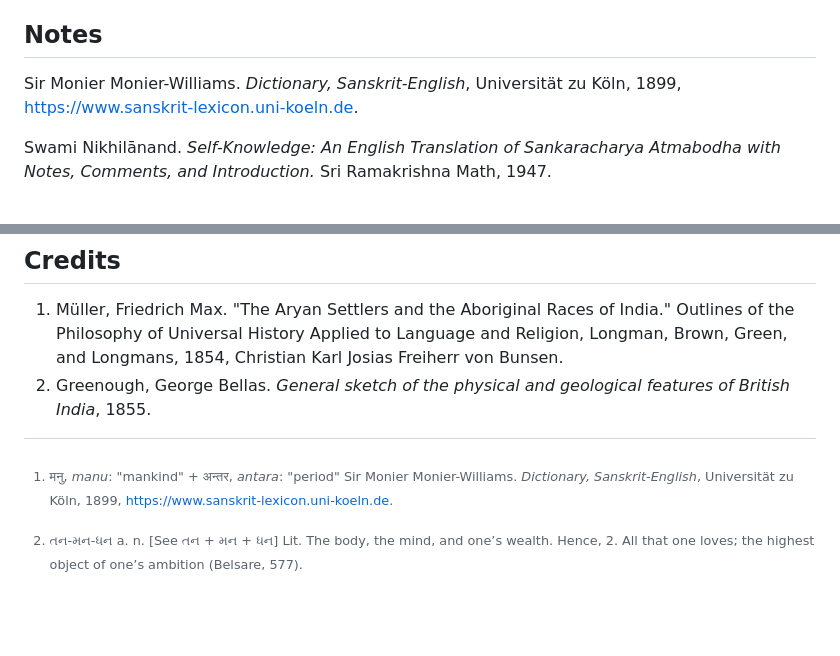
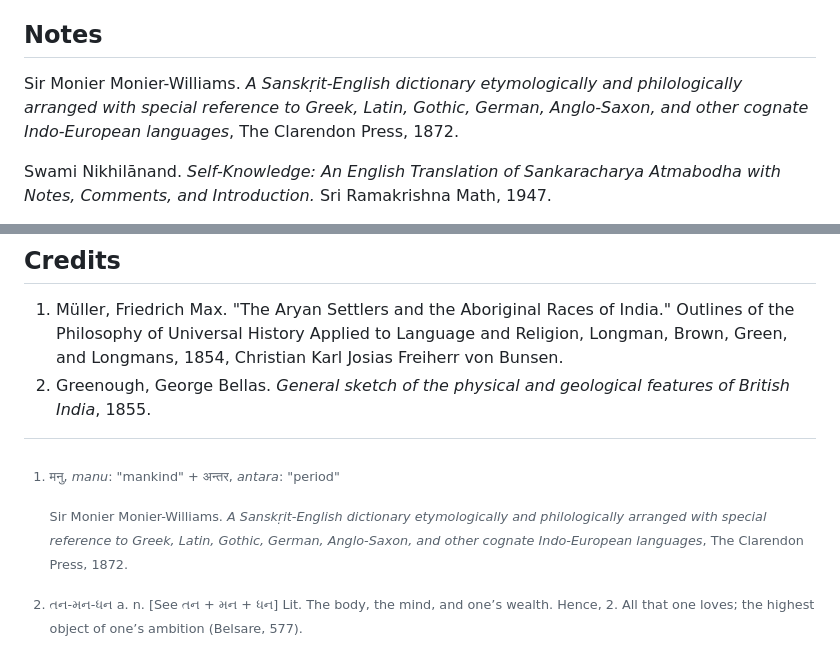
Before and after one commit to Institute-for-ReWriting-World-History/the1854project, a Markdown page: README.md, 2 parts joined by grey strips. Rendered like a GitHub page; blank space fills up the shorter version.

```diff
--- a/README.md
+++ b/README.md
@@ -123,8 +123,10 @@ Indians—Past, Present and Future
 
 ## Notes
 
-Sir Monier Monier-Williams. *Dictionary, Sanskrit-English*, Universität
-zu Köln, 1899, <https://www.sanskrit-lexicon.uni-koeln.de>.
+Sir Monier Monier-Williams. *A Sanskṛit-English dictionary
+etymologically and philologically arranged with special reference to
+Greek, Latin, Gothic, German, Anglo-Saxon, and other cognate
+Indo-European languages*, The Clarendon Press, 1872.
 
 Swami Nikhilānand. *Self-Knowledge: An English Translation of
 Sankaracharya Atmabodha with Notes, Comments, and Introduction.* Sri
@@ -170,9 +172,11 @@ House Publishing Group, 2021.
    geological features of British India*, 1855.
 
 [^1]: मनु, *manu*: "mankind" + अन्तर, *antara*: "period"
-  Sir Monier Monier-Williams. *Dictionary, Sanskrit-English*,
-    Universität zu Köln, 1899,
-    https://www.sanskrit-lexicon.uni-koeln.de.
+
+    Sir Monier Monier-Williams. *A Sanskṛit-English dictionary
+    etymologically and philologically arranged with special reference to
+    Greek, Latin, Gothic, German, Anglo-Saxon, and other cognate
+    Indo-European languages*, The Clarendon Press, 1872.
 
 [^2]: તન-મન-ધન a. n. \[See તન + મન + ધન\] Lit. The body, the mind, and
     one’s wealth. Hence, 2. All that one loves; the highest object of
```
